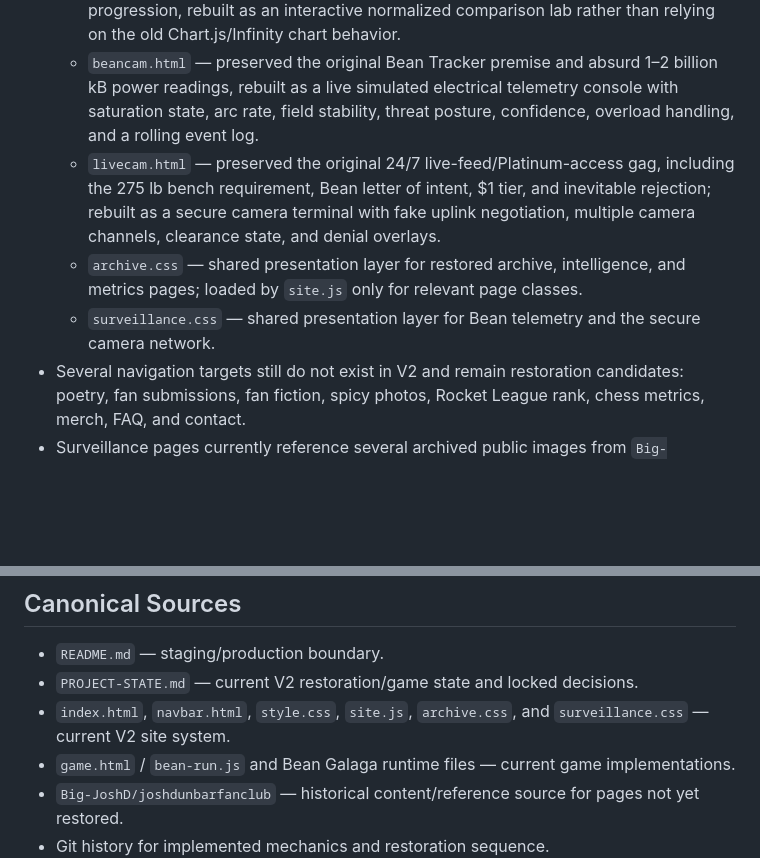
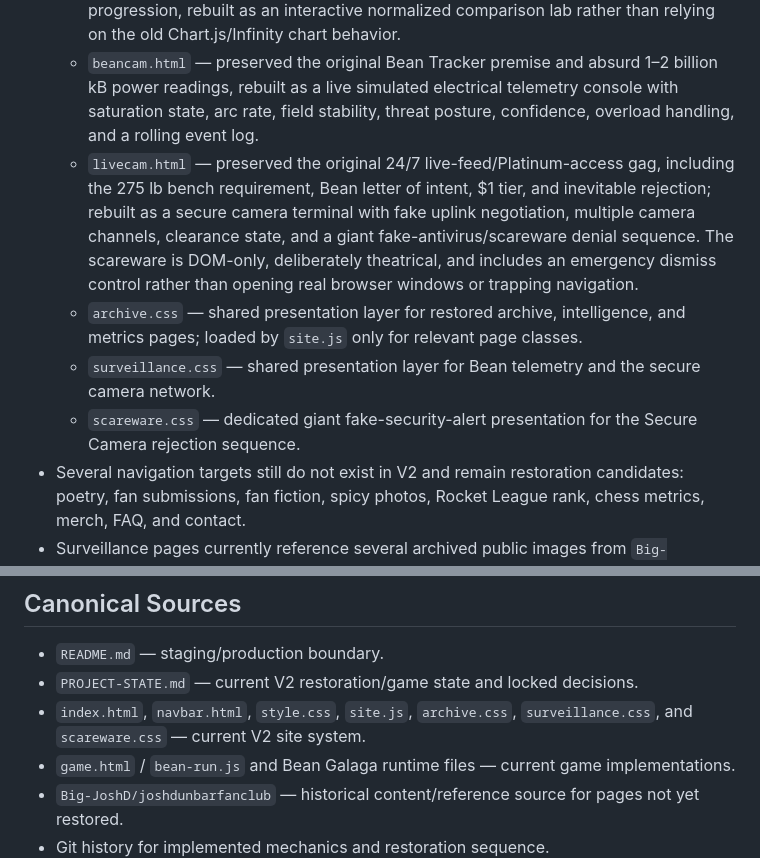
Before and after one commit to caleblong19ai-code/joshdunbarfanclub2, a Markdown page: PROJECT-STATE.md, 2 parts joined by grey strips. Drawn GitHub-style; blank space fills up the shorter version.

Commit message:
Document live camera scareware denial behavior

```diff
--- a/PROJECT-STATE.md
+++ b/PROJECT-STATE.md
@@ -18,9 +18,10 @@ Maintain and refine the V2 redesign, Bean Run, Bean Galaga, and restored histori
   - `dailyfacts.html` — preserved the historical rotating fact library, now presented as a daily intelligence brief with category, anomaly level, analyst note, deterministic daily rotation, and an alternate-brief control.
   - `bicepsize.html` — preserved the softball / bowling ball / Vegas Sphere / singularity progression, rebuilt as an interactive normalized comparison lab rather than relying on the old Chart.js/Infinity chart behavior.
   - `beancam.html` — preserved the original Bean Tracker premise and absurd 1–2 billion kB power readings, rebuilt as a live simulated electrical telemetry console with saturation state, arc rate, field stability, threat posture, confidence, overload handling, and a rolling event log.
-  - `livecam.html` — preserved the original 24/7 live-feed/Platinum-access gag, including the 275 lb bench requirement, Bean letter of intent, $1 tier, and inevitable rejection; rebuilt as a secure camera terminal with fake uplink negotiation, multiple camera channels, clearance state, and denial overlays.
+  - `livecam.html` — preserved the original 24/7 live-feed/Platinum-access gag, including the 275 lb bench requirement, Bean letter of intent, $1 tier, and inevitable rejection; rebuilt as a secure camera terminal with fake uplink negotiation, multiple camera channels, clearance state, and a giant fake-antivirus/scareware denial sequence. The scareware is DOM-only, deliberately theatrical, and includes an emergency dismiss control rather than opening real browser windows or trapping navigation.
   - `archive.css` — shared presentation layer for restored archive, intelligence, and metrics pages; loaded by `site.js` only for relevant page classes.
   - `surveillance.css` — shared presentation layer for Bean telemetry and the secure camera network.
+  - `scareware.css` — dedicated giant fake-security-alert presentation for the Secure Camera rejection sequence.
 - Several navigation targets still do not exist in V2 and remain restoration candidates: poetry, fan submissions, fan fiction, spicy photos, Rocket League rank, chess metrics, merch, FAQ, and contact.
 - Surveillance pages currently reference several archived public images from `Big-JoshD/joshdunbarfanclub` by raw GitHub URL, consistent with the existing V2 hero treatment. These can be copied into V2 later if production independence from the historical repo becomes a requirement.
 - Bean Run has been migrated into V2 as one responsive implementation in `game.html` with game logic in `bean-run.js`.
@@ -53,7 +54,7 @@ Maintain and refine the V2 redesign, Bean Run, Bean Galaga, and restored histori
 
 - `README.md` — staging/production boundary.
 - `PROJECT-STATE.md` — current V2 restoration/game state and locked decisions.
-- `index.html`, `navbar.html`, `style.css`, `site.js`, `archive.css`, and `surveillance.css` — current V2 site system.
+- `index.html`, `navbar.html`, `style.css`, `site.js`, `archive.css`, `surveillance.css`, and `scareware.css` — current V2 site system.
 - `game.html` / `bean-run.js` and Bean Galaga runtime files — current game implementations.
 - `Big-JoshD/joshdunbarfanclub` — historical content/reference source for pages not yet restored.
 - Git history for implemented mechanics and restoration sequence.
```
